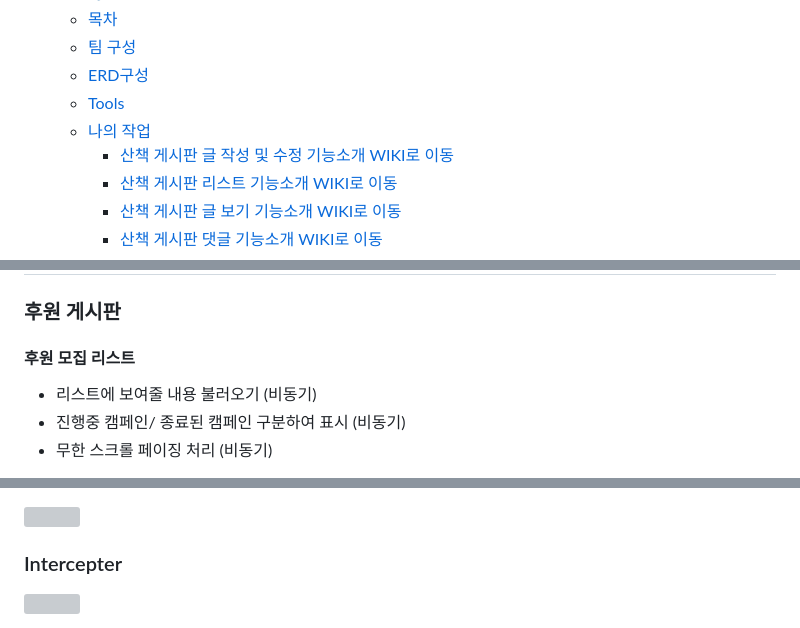
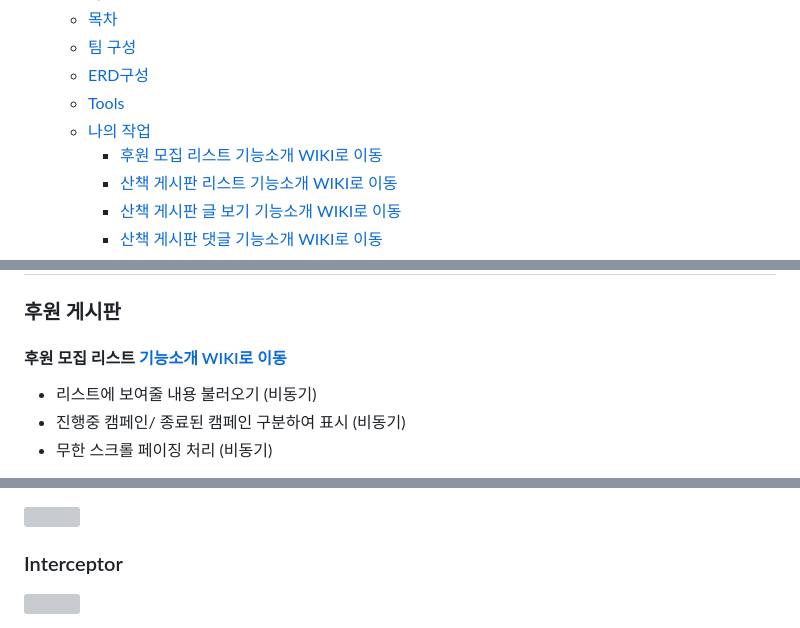
Before and after one commit to Park-Seung-Kwon/Spring-Boot-Dasom, a Markdown page: README.md, 3 parts joined by grey strips. Drawn GitHub-style; grey boxes are pictures that could not be loaded.

```diff
--- a/README.md
+++ b/README.md
@@ -18,7 +18,7 @@
   - [ERD구성](#erd구성)
   - [Tools](#tools)
   - [나의 작업](#나의-작업)
-    - [산책 게시판 글 작성 및 수정  기능소개 WIKI로 이동](#산책-게시판-글-작성-및-수정--기능소개-wiki로-이동)
+    - [후원 모집 리스트 기능소개 WIKI로 이동](####후원-모집-리스트-기능소개-WIKI로-이동)
     - [산책 게시판 리스트 기능소개 WIKI로 이동](#산책-게시판-리스트-기능소개-wiki로-이동)
     - [산책 게시판 글 보기 기능소개 WIKI로 이동](#산책-게시판-글-보기-기능소개-wiki로-이동)
     - [산책 게시판 댓글 기능소개 WIKI로 이동](#산책-게시판-댓글-기능소개-wiki로-이동)
@@ -55,7 +55,7 @@
 
 ### 후원 게시판
 
-#### 후원 모집 리스트
+#### 후원 모집 리스트 [기능소개 WIKI로 이동](www.naver.com)
 - 리스트에 보여줄 내용 불러오기 (비동기)
 - 진행중 캠페인/ 종료된 캠페인 구분하여 표시 (비동기)
 - 무한 스크롤 페이징 처리 (비동기)
@@ -104,5 +104,5 @@
 <img src="https://github.com/Park-Seung-Kwon/Spring-Boot-Dasom/assets/112665201/d671975c-dbad-4a60-b822-a03a20423440.gif" width="500">
 <br>
 
-### Intercepter
+### Interceptor
 <img src="https://github.com/Park-Seung-Kwon/Spring-Boot-Dasom/assets/112665201/ed3fc747-034a-45c5-8014-b618550494cf.gif" width="500">
```
